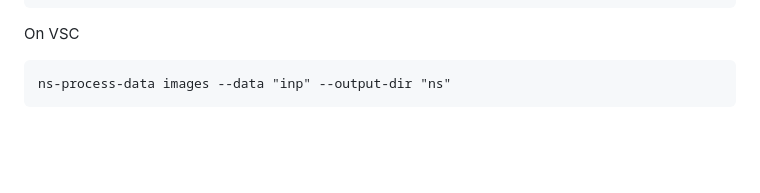
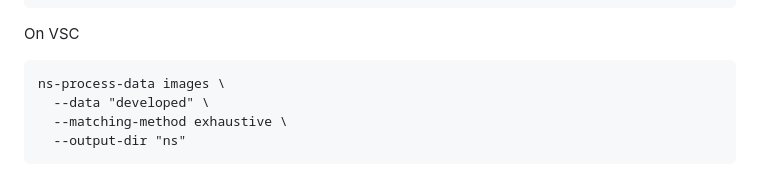
Before and after one commit to SamDM/radiance-field-phenotyping-acq, a Markdown page: ns/readme.md, the part around the change printed below. GitHub-like rendering; blank space fills up the shorter version.

````diff
--- a/ns/readme.md
+++ b/ns/readme.md
@@ -222,5 +293,8 @@ ns-train splatfacto colmap --data "ns" --downscale_factor=2
 On VSC
 
 ```
-ns-process-data images --data "inp" --output-dir "ns"
+ns-process-data images \
+  --data "developed" \
+  --matching-method exhaustive \
+  --output-dir "ns"
 ```
````
Also changed, not shown: other parts of ns/readme.md (+71 -0 lines).
